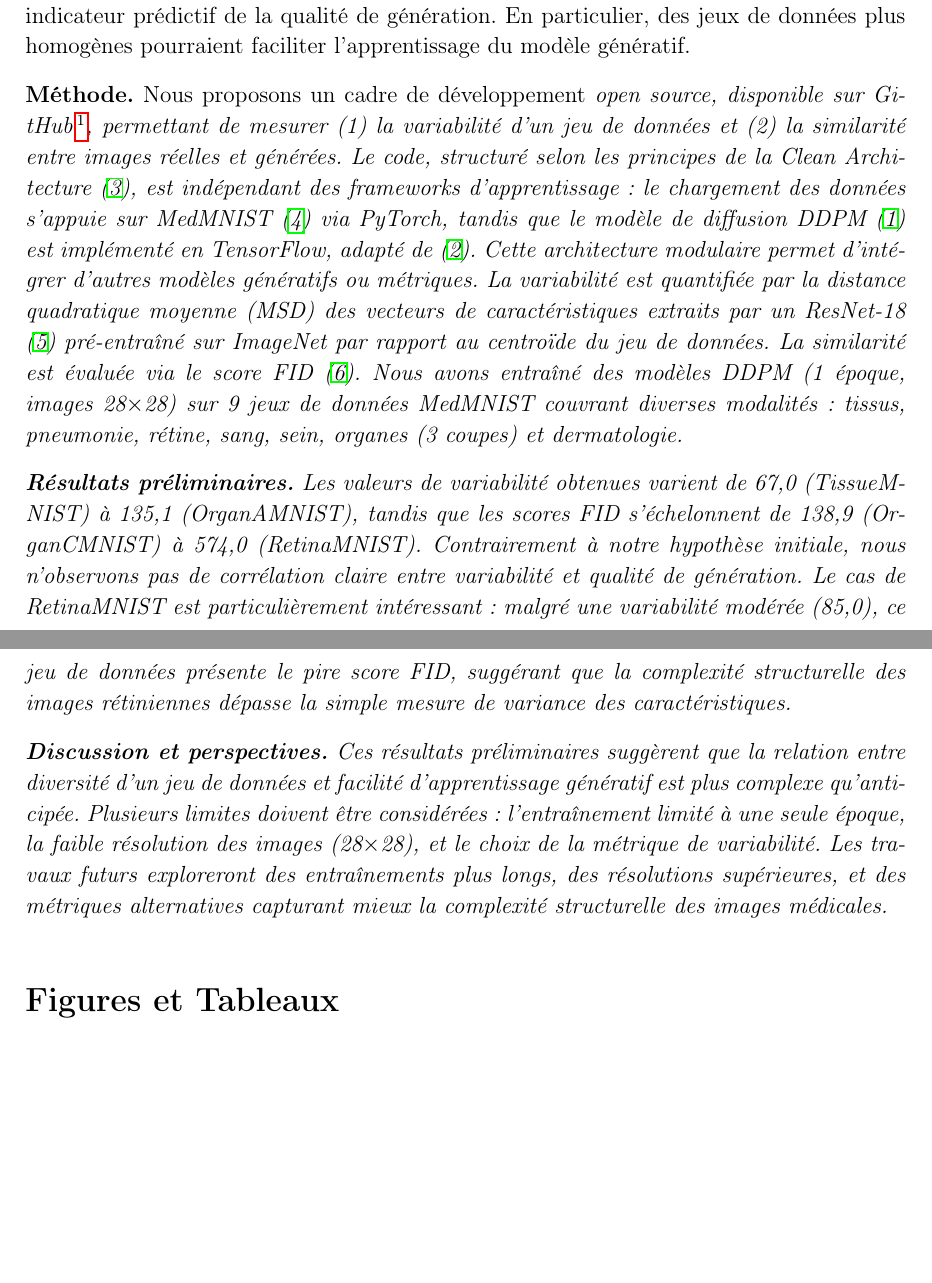
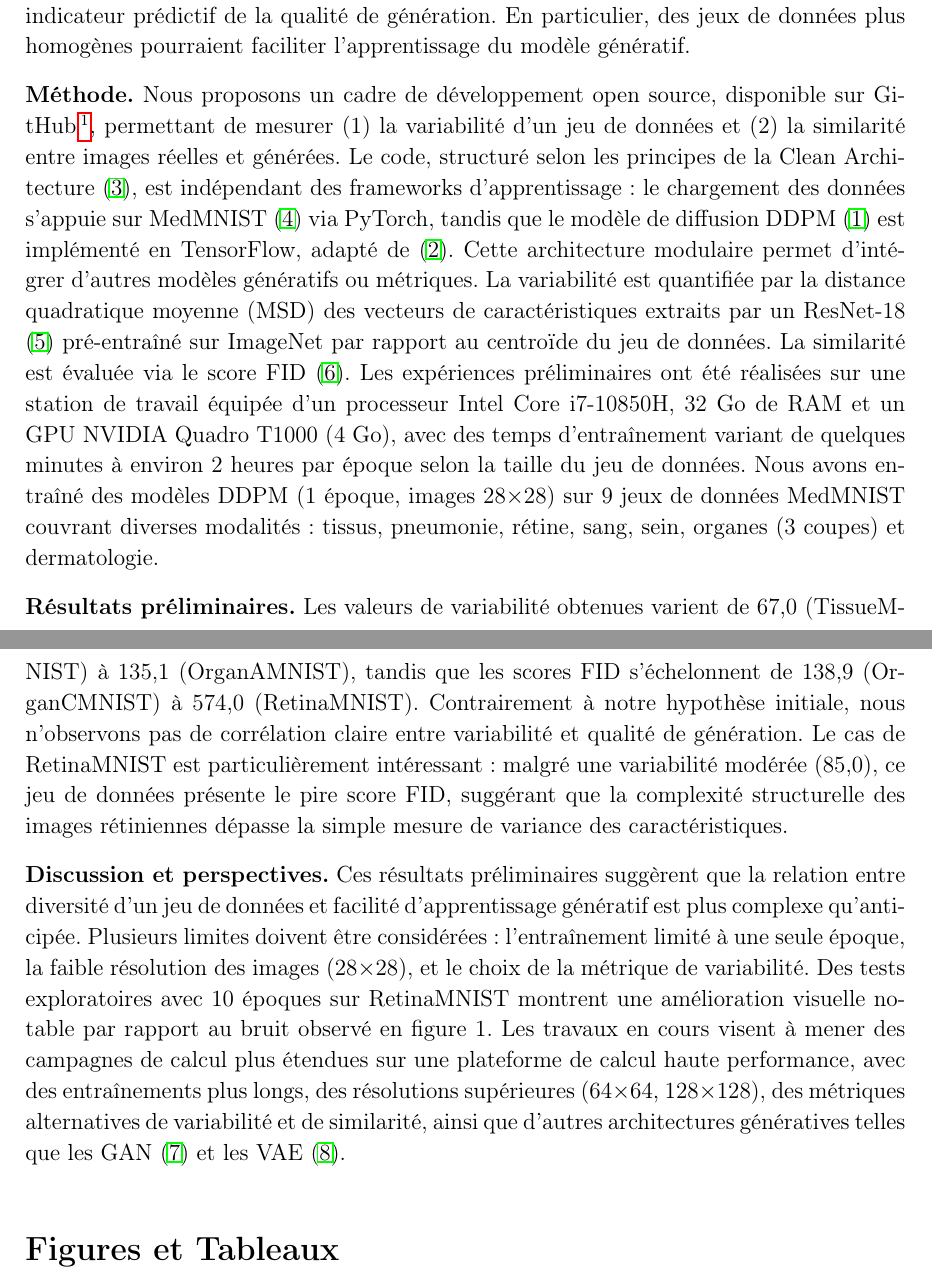
Before and after one commit to tomboulier/IABM2026, a LaTeX document (abstract/abstract.tex): two parts of pages 1 and 2 of 3 before the commit and two parts of pages 1 and 2 of 4 after it, joined at a grey line, cut so that both start at the same text, the shorter picture padded with empty space. Compiled offline with pdfLaTeX.

Commit message:
feat: expand abstract with preliminary results and additional references

```diff
--- a/abstract/abstract.tex
+++ b/abstract/abstract.tex
@@ -31,7 +31,7 @@ génération. En particulier, des jeux de données plus homogènes pourraient
 faciliter l'apprentissage du modèle génératif.
 
 \textbf{Méthode.}
-Nous proposons un cadre de développement \it{open source}, disponible sur
+Nous proposons un cadre de développement open source, disponible sur
 GitHub\footnote{\url{https://github.com/tomboulier/IABM2026}}, permettant de
 mesurer (1) la variabilité d'un jeu de données et (2) la similarité entre images
 réelles et générées. Le code, structuré selon les principes de la Clean
@@ -42,11 +42,15 @@ est implémenté en TensorFlow, adapté de \cite{foster2023generative}. Cette
 architecture modulaire permet d'intégrer d'autres modèles génératifs ou métriques.
 La variabilité est quantifiée par la distance quadratique moyenne (MSD) des
 vecteurs de caractéristiques extraits par un ResNet-18 \cite{resnet} pré-entraîné
-sur ImageNet par rapport au centroïde du jeu de données. La similarité est
-évaluée via le score FID \cite{fid}. Nous avons entraîné des modèles DDPM
-(1 époque, images 28$\times$28) sur 9 jeux de données MedMNIST couvrant diverses
-modalités : tissus, pneumonie, rétine, sang, sein, organes (3 coupes) et
-dermatologie.
+sur ImageNet par rapport au centroïde du jeu de données. La similarité est évaluée
+via le score FID \cite{fid}. Les expériences
+préliminaires ont été réalisées sur une station de travail équipée d'un
+processeur Intel Core i7-10850H, 32 Go de RAM et un GPU NVIDIA Quadro T1000
+(4 Go), avec des temps d'entraînement variant de quelques minutes à environ
+2 heures par époque selon la taille du jeu de données. Nous avons entraîné des
+modèles DDPM (1 époque, images 28$\times$28) sur 9 jeux de données MedMNIST
+couvrant diverses modalités : tissus, pneumonie, rétine, sang, sein, organes
+(3 coupes) et dermatologie.
 
 \textbf{Résultats préliminaires.}
 Les valeurs de variabilité obtenues varient de 67,0 (TissueMNIST) à 135,1
@@ -63,9 +67,13 @@ Ces résultats préliminaires suggèrent que la relation entre diversité d'un j
 de données et facilité d'apprentissage génératif est plus complexe qu'anticipée.
 Plusieurs limites doivent être considérées : l'entraînement limité à une seule
 époque, la faible résolution des images (28$\times$28), et le choix de la
-métrique de variabilité. Les travaux futurs exploreront des entraînements plus
-longs, des résolutions supérieures, et des métriques alternatives capturant
-mieux la complexité structurelle des images médicales.
+métrique de variabilité. Des tests exploratoires avec 10 époques sur RetinaMNIST
+montrent une amélioration visuelle notable par rapport au bruit observé en
+figure 1. Les travaux en cours visent à mener des campagnes de calcul plus
+étendues sur une plateforme de calcul haute performance, avec des entraînements
+plus longs, des résolutions supérieures (64$\times$64, 128$\times$128), des
+métriques alternatives de variabilité et de similarité, ainsi que d'autres
+architectures génératives telles que les GAN \cite{gan} et les VAE \cite{vae}.
 
 \section*{Figures et Tableaux}
 
```
Also changed, not shown: abstract/references.bib (+16 -0 lines).
